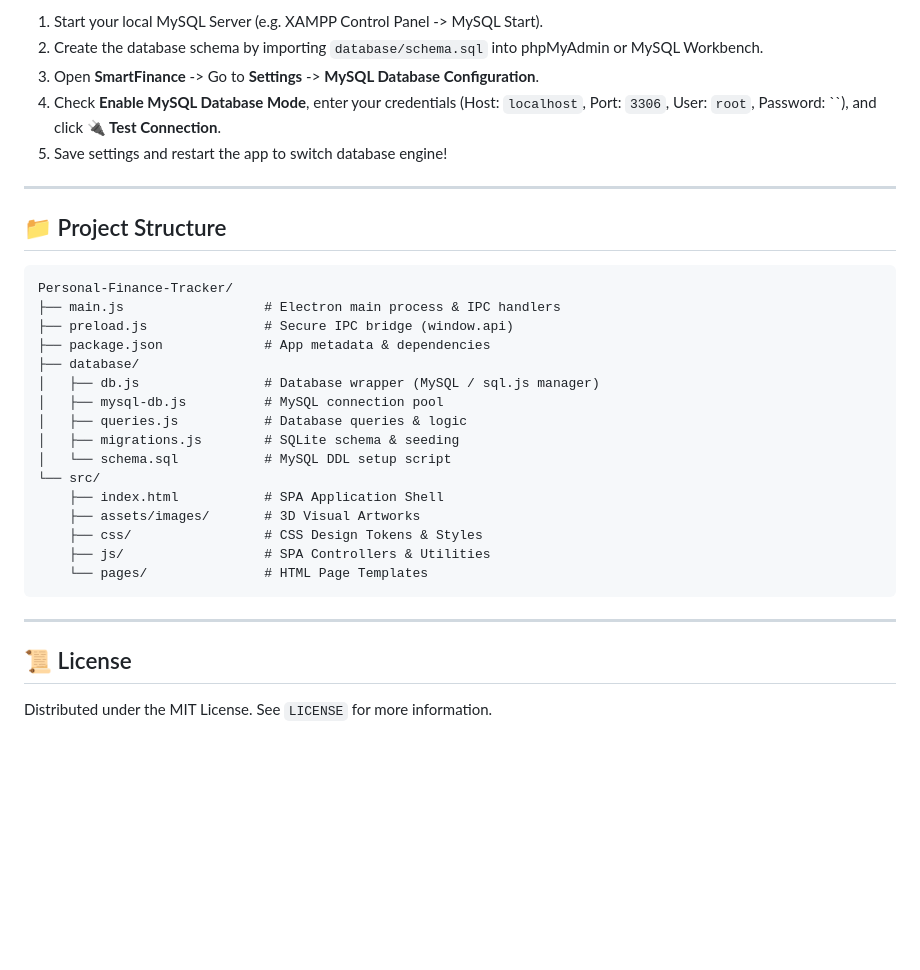
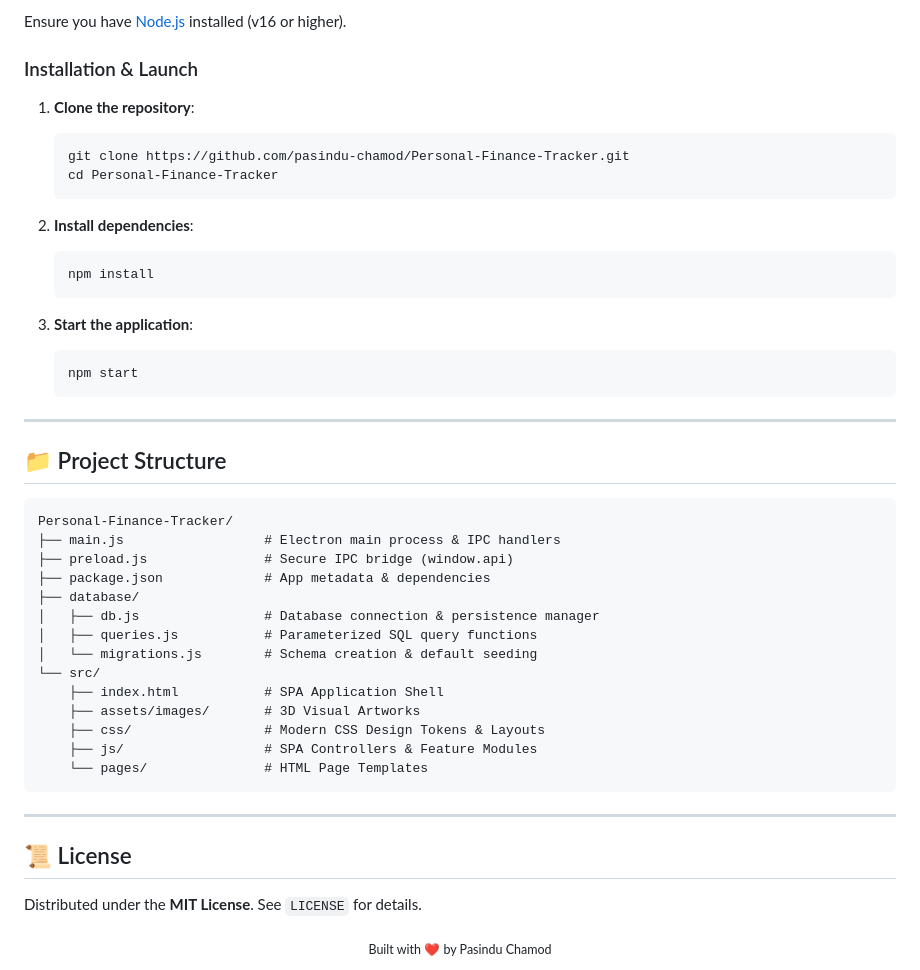
Before and after one commit to pasindu-chamod/Personal-Finance-Tracker, a Markdown page: README.md, the part around one of its changes. GitHub-like rendering; blank space fills up the shorter version.

````diff
--- a/README.md
+++ b/README.md
@@ -59,9 +60,23 @@ SmartFinance works out-of-the-box in **Offline Mode** using built-in SQLite (`sm
 
-1. Start your local MySQL Server (e.g. XAMPP Control Panel -> MySQL Start).
-2. Create the database schema by importing `database/schema.sql` into phpMyAdmin or MySQL Workbench.
-3. Open **SmartFinance** -> Go to **Settings** -> **MySQL Database Configuration**.
-4. Check **Enable MySQL Database Mode**, enter your credentials (Host: `localhost`, Port: `3306`, User: `root`, Password: ``), and click **🔌 Test Connection**.
-5. Save settings and restart the app to switch database engine!
+Ensure you have [Node.js](https://nodejs.org/) installed (v16 or higher).
+
+### Installation & Launch
+
+1. **Clone the repository**:
+   ```bash
+   git clone https://github.com/pasindu-chamod/Personal-Finance-Tracker.git
+   cd Personal-Finance-Tracker
+   ```
+
+2. **Install dependencies**:
+   ```bash
+   npm install
+   ```
+
+3. **Start the application**:
+   ```bash
+   npm start
+   ```
 
 ---
 
@@ -73,16 +88,14 @@ Personal-Finance-Tracker/
 ├── preload.js               # Secure IPC bridge (window.api)
 ├── package.json             # App metadata & dependencies
 ├── database/
-│   ├── db.js                # Database wrapper (MySQL / sql.js manager)
-│   ├── mysql-db.js          # MySQL connection pool
-│   ├── queries.js           # Database queries & logic
-│   ├── migrations.js        # SQLite schema & seeding
-│   └── schema.sql           # MySQL DDL setup script
+│   ├── db.js                # Database connection & persistence manager
+│   ├── queries.js           # Parameterized SQL query functions
+│   └── migrations.js        # Schema creation & default seeding
 └── src/
     ├── index.html           # SPA Application Shell
     ├── assets/images/       # 3D Visual Artworks
-    ├── css/                 # CSS Design Tokens & Styles
-    ├── js/                  # SPA Controllers & Utilities
+    ├── css/                 # Modern CSS Design Tokens & Layouts
+    ├── js/                  # SPA Controllers & Feature Modules
     └── pages/               # HTML Page Templates
 ```
 
@@ -90,4 +103,8 @@ Personal-Finance-Tracker/
 
 ## 📜 License
 
-Distributed under the MIT License. See `LICENSE` for more information.
+Distributed under the **MIT License**. See `LICENSE` for details.
+
+<div align="center">
+  <sub>Built with ❤️ by Pasindu Chamod</sub>
+</div>
````
Also changed, not shown: other parts of README.md (+41 -40 lines).
